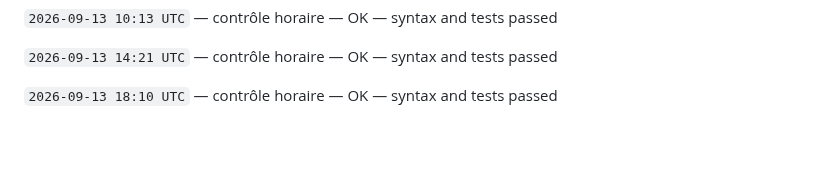
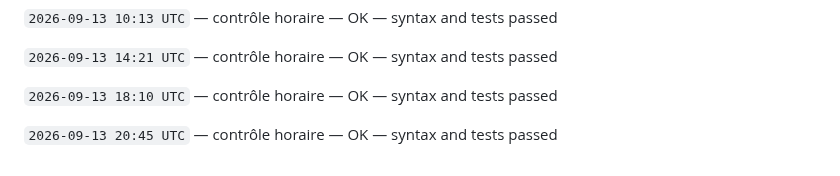
Before and after one commit to gptfianarana-ops/mon-bot-messenger, a Markdown page: CHANGELOG_AUTONOME.md, the part around the change. Rendered like a GitHub page; blank space fills up the shorter version.

Commit message:
[autonomous-log] hourly verification

```diff
--- a/CHANGELOG_AUTONOME.md
+++ b/CHANGELOG_AUTONOME.md
@@ -70,3 +70,5 @@ Le cycle ne modifie jamais les tokens, les secrets, les webhooks Messenger, les
 `2026-09-13 14:21 UTC` — contrôle horaire — OK — syntax and tests passed
 
 `2026-09-13 18:10 UTC` — contrôle horaire — OK — syntax and tests passed
+
+`2026-09-13 20:45 UTC` — contrôle horaire — OK — syntax and tests passed
```
